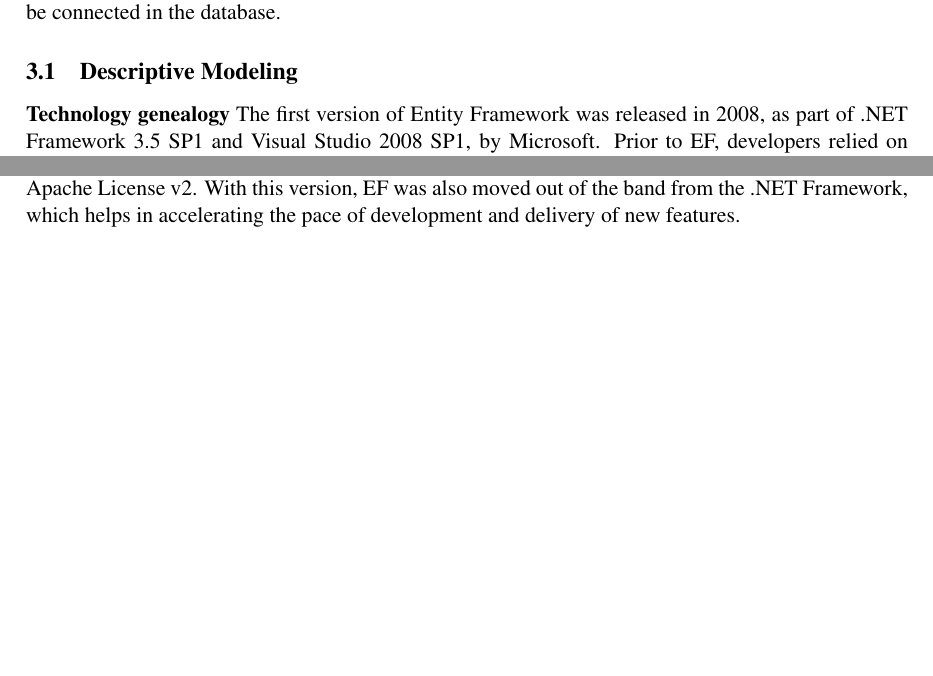
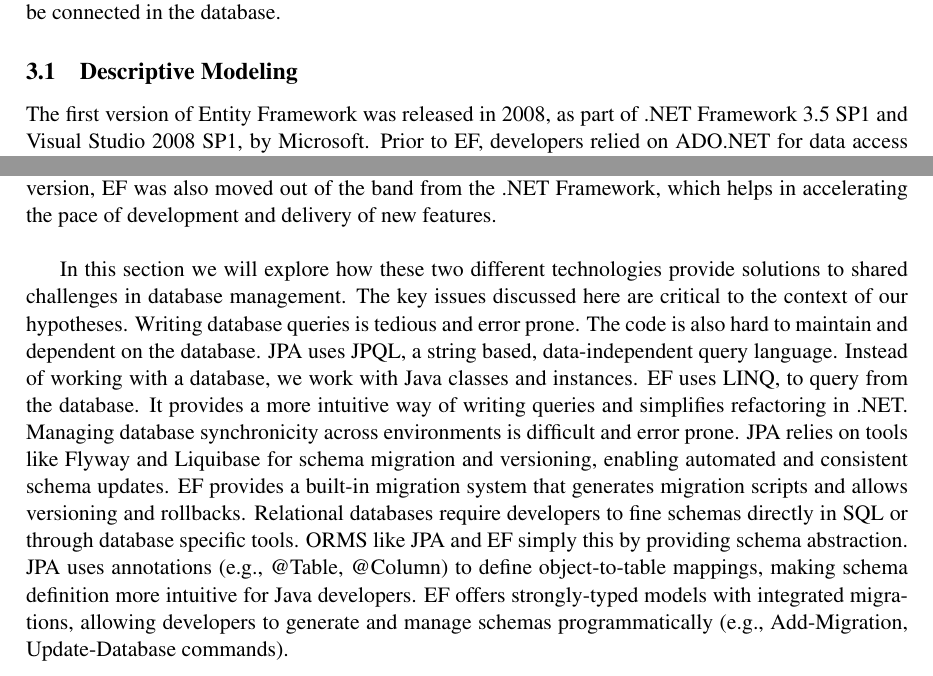
Before and after one commit to 598975/dat250project, a LaTeX paper (docs/report.tex, which reads docs/sections/technology.tex): two parts of page 7 of 13 before the commit and two parts of page 7 of 14 after it, joined at a grey line, cut so that both start at the same text, the shorter picture padded with empty space. Compiled offline with pdfLaTeX.

Commit message:
Added new section

```diff
--- a/docs/sections/technology.tex
+++ b/docs/sections/technology.tex
@@ -7,8 +7,12 @@
 
 \subsection{Descriptive Modeling}
 
-\textbf{Technology genealogy}
-The first version of Entity Framework was released in 2008, as part of .NET Framework 3.5 SP1 and Visual Studio 2008 SP1, by Microsoft. Prior to EF, developers relied on ADO.NET for data access within .NET applications. Entity Framework (EF) was developed as an answer to two different objectives, to raise the level of abstraction when working with modelling of entities, and data engines to store and retrieve data. EF enables developers to work with data in the form of domain-specific objects and properties, such as customers and customer addresses, without having to concern themselves with the underlying database tables and columns where this data is stored. With EF, developers can work at a higher level of abstraction when they deal with the data and can create and maintain data-oriented applications with less code than in traditional applications. Its first version was widely criticized, even attracting a “vote of no confidence” signed by at least one thousand developers. The second version, EF 4.0, was as part of .NET 4.0 in 2010 and addresses many of the criticisms made of version 1, such as lazy loading, testability improvements, foreign key mapping, support for Plain old CLR object (POCO) which is a simple object created in .NET, often used in opposition to complex or specialized objects that object-relational mapping framework often require.  With the release of version 6.0 in 2013, EF became an open source project licensed under Apache License v2. With this version, EF was also moved out of the band from the .NET Framework, which helps in accelerating the pace of development and delivery of new features.
+The first version of Entity Framework was released in 2008, as part of .NET Framework 3.5 SP1 and Visual Studio 2008 SP1, by Microsoft. Prior to EF, developers relied on ADO.NET for data access within .NET applications. Entity Framework (EF) was developed as an answer to two different objectives, to raise the level of abstraction when working with modelling of entities, and data engines to store and retrieve data. EF enables developers to work with data in the form of domain-specific objects and properties, such as customers and customer addresses, without having to concern themselves with the underlying database tables and columns where this data is stored. With EF, developers can work at a higher level of abstraction when they deal with the data and can create and maintain data-oriented applications with less code than in traditional applications. Its first version was widely criticized, even attracting a “vote of no confidence” signed by at least one thousand developers. The second version, EF 4.0, was as part of .NET 4.0 in 2010 and addresses many of the criticisms made of version 1, such as lazy loading, testability improvements, foreign key mapping, support for Plain old CLR object (POCO)
+which is a simple object created in .NET, often used in opposition to complex or specialized objects that object-relational mapping framework often require.  With the release of version 6.0 in 2013, EF became an open source project licensed under Apache License v2. With this version, EF was also moved out of the band from the .NET Framework, which helps in accelerating the pace of development and delivery of new features. \newline
+
+In this section we will explore how these two different technologies provide solutions to shared challenges in database management.
+The key issues discussed here are critical to the context of our hypotheses.
+Writing database queries is tedious and error prone. The code is also hard to maintain and dependent on the database. JPA uses JPQL, a string based, data-independent query language. Instead of working with a database, we work with Java classes and instances. EF uses LINQ, to query from the database. It provides a more intuitive way of writing queries and simplifies refactoring in .NET. Managing database synchronicity across environments is difficult and error prone. JPA relies on tools like Flyway and Liquibase for schema migration and versioning, enabling automated and consistent schema updates. EF provides a built-in migration system that generates migration scripts and allows versioning and rollbacks. Relational databases require developers to fine schemas directly in SQL or through database specific tools. ORMS like JPA and EF simply this by providing schema abstraction. JPA uses annotations (e.g., @Table, @Column) to define object-to-table mappings, making schema definition more intuitive for Java developers. EF offers strongly-typed models with integrated migrations, allowing developers to generate and manage schemas programmatically (e.g., Add-Migration, Update-Database commands).  \newline
 
 
 \subsection{Experiment Design}
```
